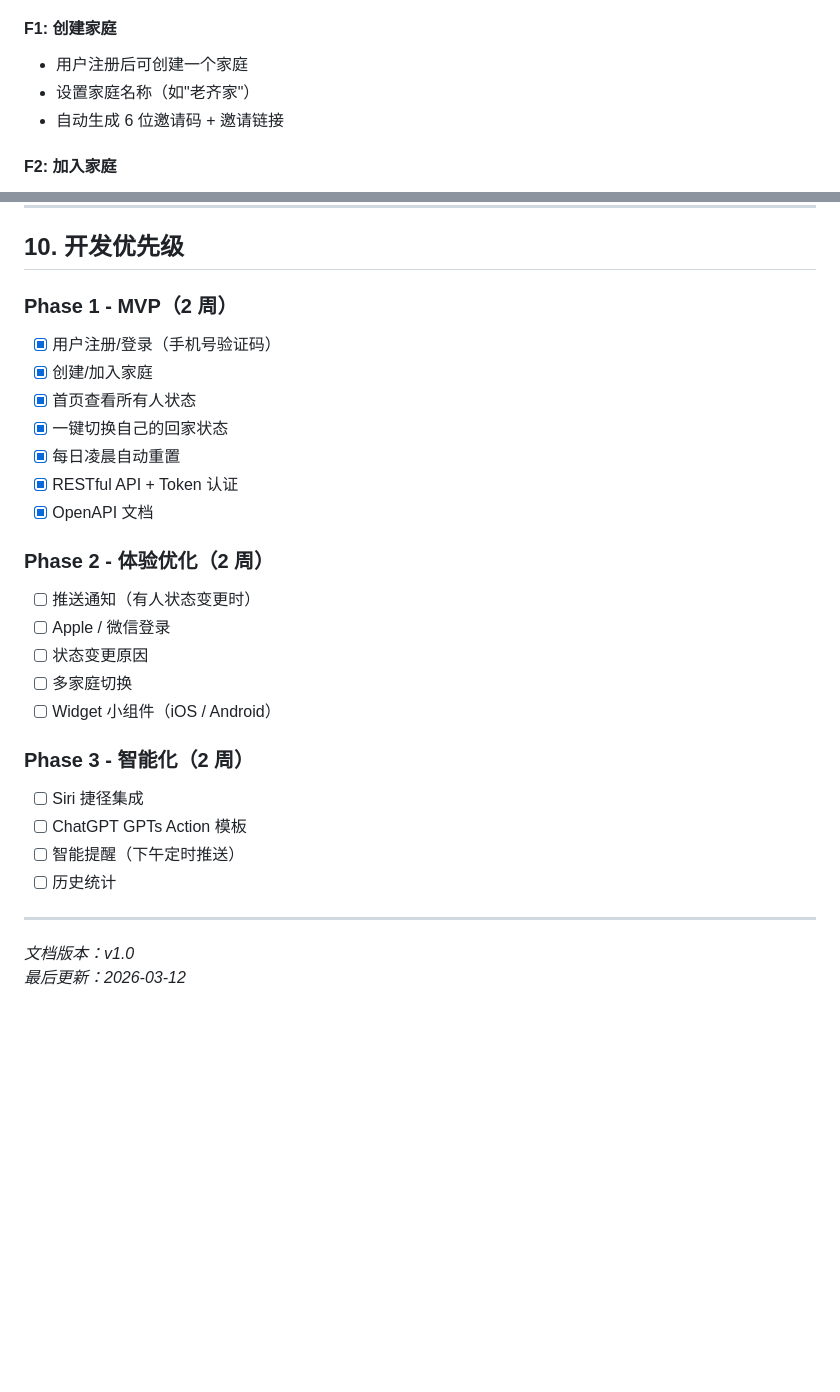
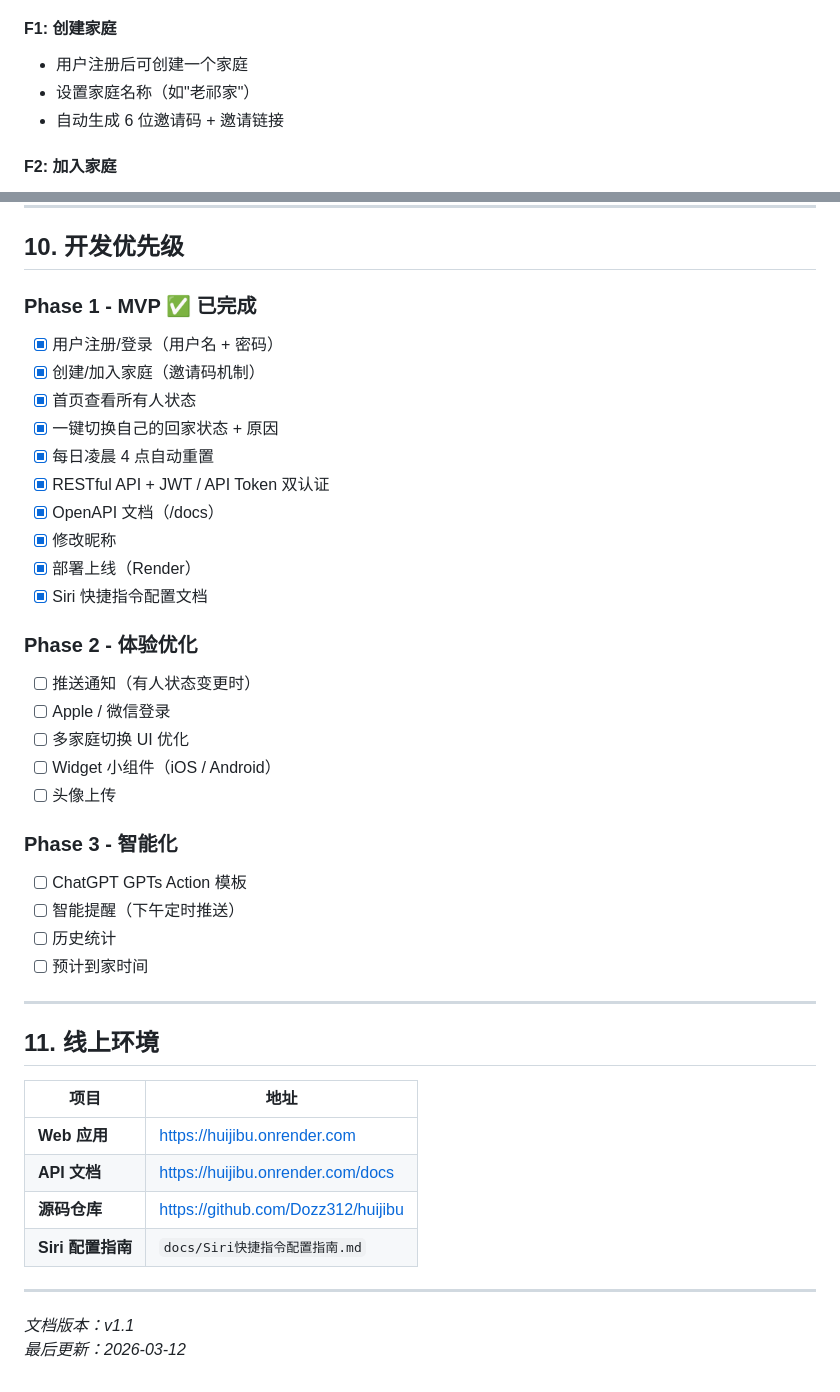
Before and after one commit to Dozz312/huijibu, a Markdown page: PRD.md, 2 parts joined by grey strips. Rendered like a GitHub page; blank space fills up the shorter version.

```diff
--- a/PRD.md
+++ b/PRD.md
@@ -40,7 +40,7 @@
 #### F1: 创建家庭
 
 - 用户注册后可创建一个家庭
-- 设置家庭名称（如"老齐家"）
+- 设置家庭名称（如"老祁家"）
 - 自动生成 6 位邀请码 + 邀请链接
 
 #### F2: 加入家庭
@@ -337,32 +347,46 @@ AI Agent 发请求时携带 Bearer Token
 
 ## 10. 开发优先级
 
-### Phase 1 - MVP（2 周）
+### Phase 1 - MVP ✅ 已完成
 
-- [x] 用户注册/登录（手机号验证码）
-- [x] 创建/加入家庭
+- [x] 用户注册/登录（用户名 + 密码）
+- [x] 创建/加入家庭（邀请码机制）
 - [x] 首页查看所有人状态
-- [x] 一键切换自己的回家状态
-- [x] 每日凌晨自动重置
-- [x] RESTful API + Token 认证
-- [x] OpenAPI 文档
+- [x] 一键切换自己的回家状态 + 原因
+- [x] 每日凌晨 4 点自动重置
+- [x] RESTful API + JWT / API Token 双认证
+- [x] OpenAPI 文档（/docs）
+- [x] 修改昵称
+- [x] 部署上线（Render）
+- [x] Siri 快捷指令配置文档
 
-### Phase 2 - 体验优化（2 周）
+### Phase 2 - 体验优化
 
 - [ ] 推送通知（有人状态变更时）
 - [ ] Apple / 微信登录
-- [ ] 状态变更原因
-- [ ] 多家庭切换
+- [ ] 多家庭切换 UI 优化
 - [ ] Widget 小组件（iOS / Android）
+- [ ] 头像上传
 
-### Phase 3 - 智能化（2 周）
+### Phase 3 - 智能化
 
-- [ ] Siri 捷径集成
 - [ ] ChatGPT GPTs Action 模板
 - [ ] 智能提醒（下午定时推送）
 - [ ] 历史统计
+- [ ] 预计到家时间
 
 ---
 
-*文档版本：v1.0*
+## 11. 线上环境
+
+| 项目 | 地址 |
+|------|------|
+| **Web 应用** | https://huijibu.onrender.com |
+| **API 文档** | https://huijibu.onrender.com/docs |
+| **源码仓库** | https://github.com/Dozz312/huijibu |
+| **Siri 配置指南** | `docs/Siri快捷指令配置指南.md` |
+
+---
+
+*文档版本：v1.1*
 *最后更新：2026-03-12*
```
Also changed, not shown: other parts of PRD.md (+19 -9 lines).
